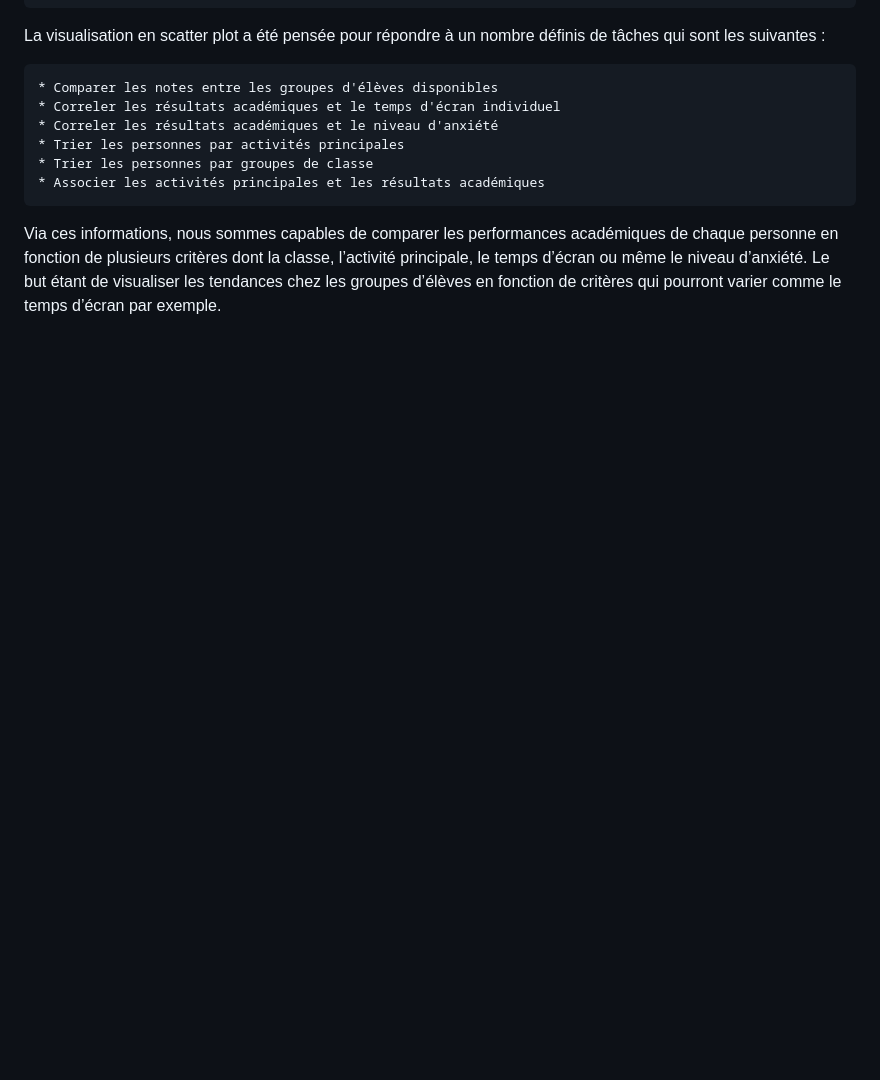
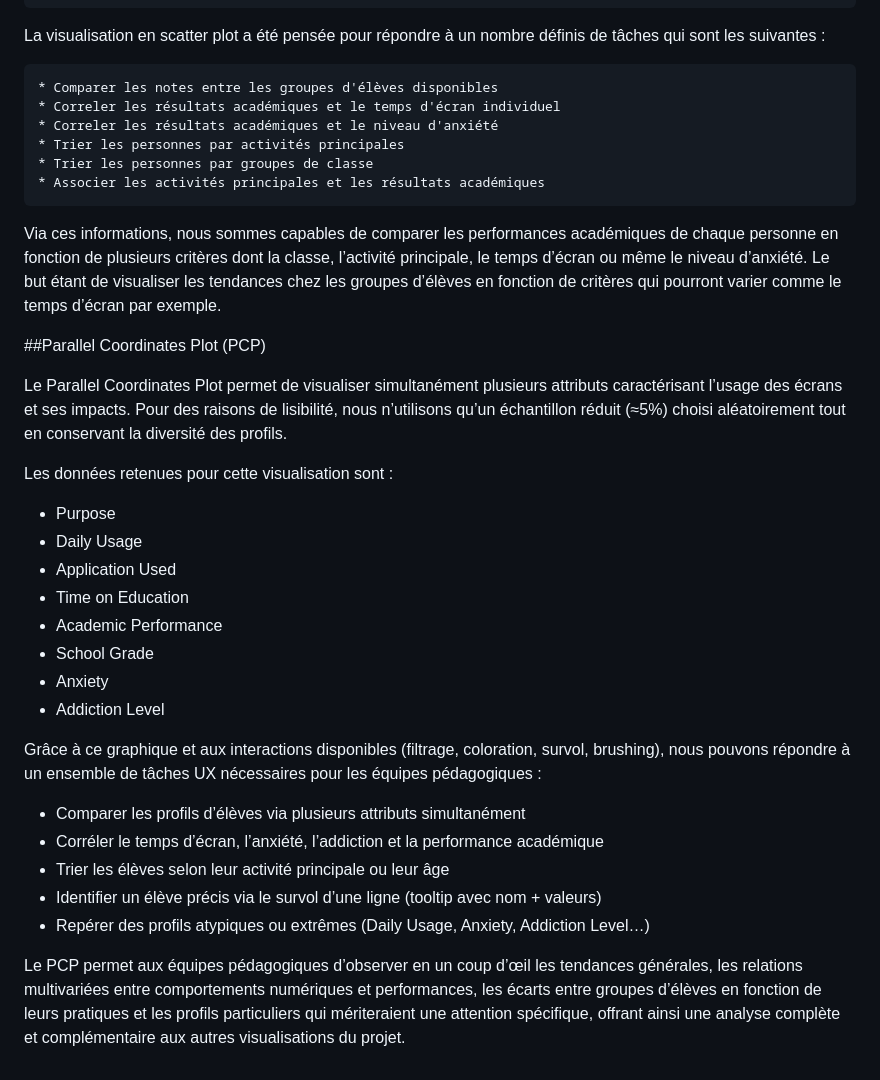
Before and after one commit to HugoDarthenay/projet_visualisation_de_donnees, a Markdown page: README.md, the part around the change. Drawn GitHub-style; blank space fills up the shorter version.

Commit message:
Add Parallel Coordinates Plot section to README
Added a section on Parallel Coordinates Plot (PCP) to explain its purpose and usage in visualizing screen time impacts.

```diff
--- a/README.md
+++ b/README.md
@@ -51,3 +51,27 @@ La visualisation en scatter plot a été pensée pour répondre à un nombre dé
 
 Via ces informations, nous sommes capables de comparer les performances académiques de chaque personne en fonction de plusieurs critères dont la classe, l’activité principale, le temps d’écran ou même le niveau d’anxiété.
 Le but étant de visualiser les tendances chez les groupes d’élèves en fonction de critères qui pourront varier comme le temps d’écran par exemple.
+
+##Parallel Coordinates Plot (PCP)
+
+Le Parallel Coordinates Plot permet de visualiser simultanément plusieurs attributs caractérisant l’usage des écrans et ses impacts.
+Pour des raisons de lisibilité, nous n’utilisons qu’un échantillon réduit (≈5%) choisi aléatoirement tout en conservant la diversité des profils.
+
+Les données retenues pour cette visualisation sont :
+* Purpose
+* Daily Usage
+* Application Used
+* Time on Education
+* Academic Performance
+* School Grade
+* Anxiety
+* Addiction Level
+
+Grâce à ce graphique et aux interactions disponibles (filtrage, coloration, survol, brushing), nous pouvons répondre à un ensemble de tâches UX nécessaires pour les équipes pédagogiques :
+* Comparer les profils d’élèves via plusieurs attributs simultanément
+* Corréler le temps d’écran, l’anxiété, l’addiction et la performance académique
+* Trier les élèves selon leur activité principale ou leur âge
+* Identifier un élève précis via le survol d’une ligne (tooltip avec nom + valeurs)
+* Repérer des profils atypiques ou extrêmes (Daily Usage, Anxiety, Addiction Level…)
+
+Le PCP permet aux équipes pédagogiques d’observer en un coup d’œil les tendances générales, les relations multivariées entre comportements numériques et performances, les écarts entre groupes d’élèves en fonction de leurs pratiques et les profils particuliers qui mériteraient une attention spécifique, offrant ainsi une analyse complète et complémentaire aux autres visualisations du projet.
```
